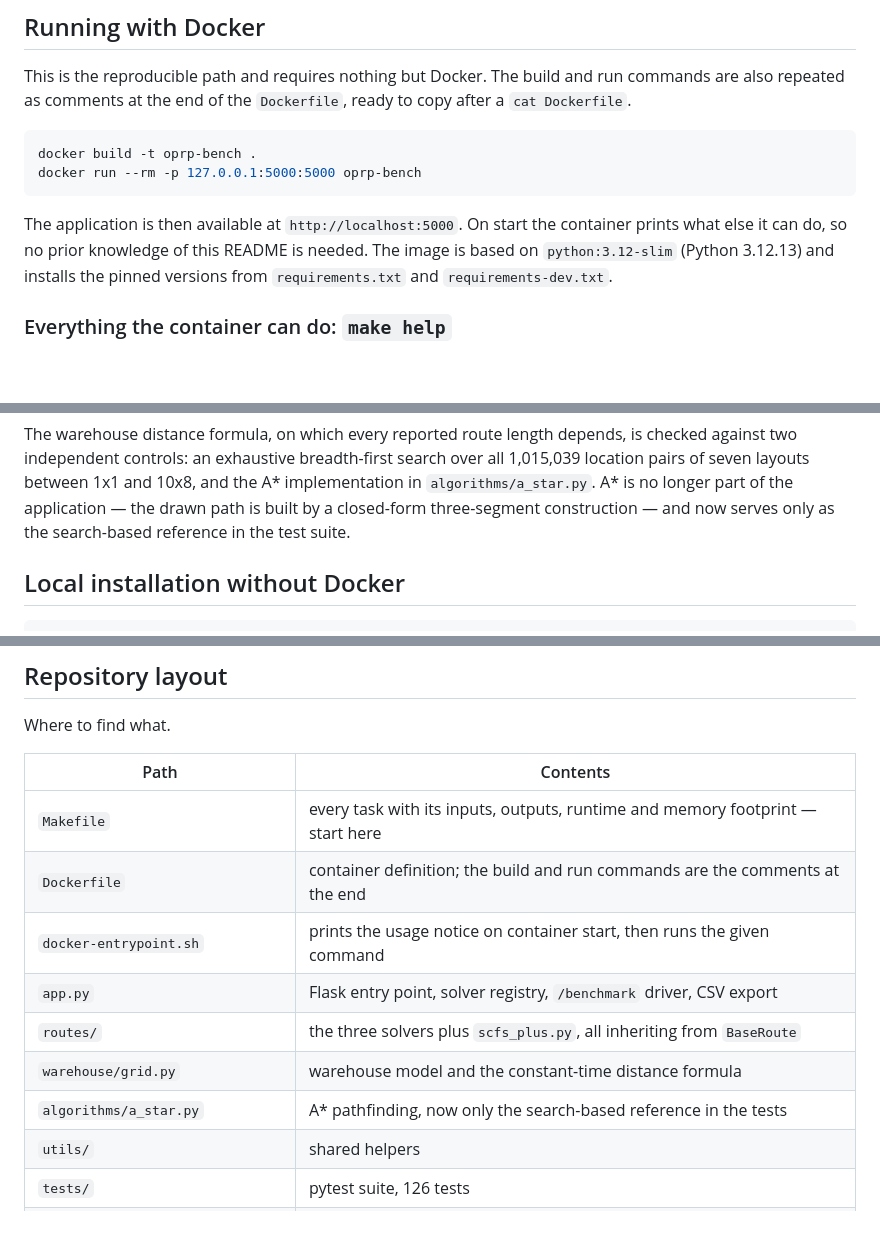
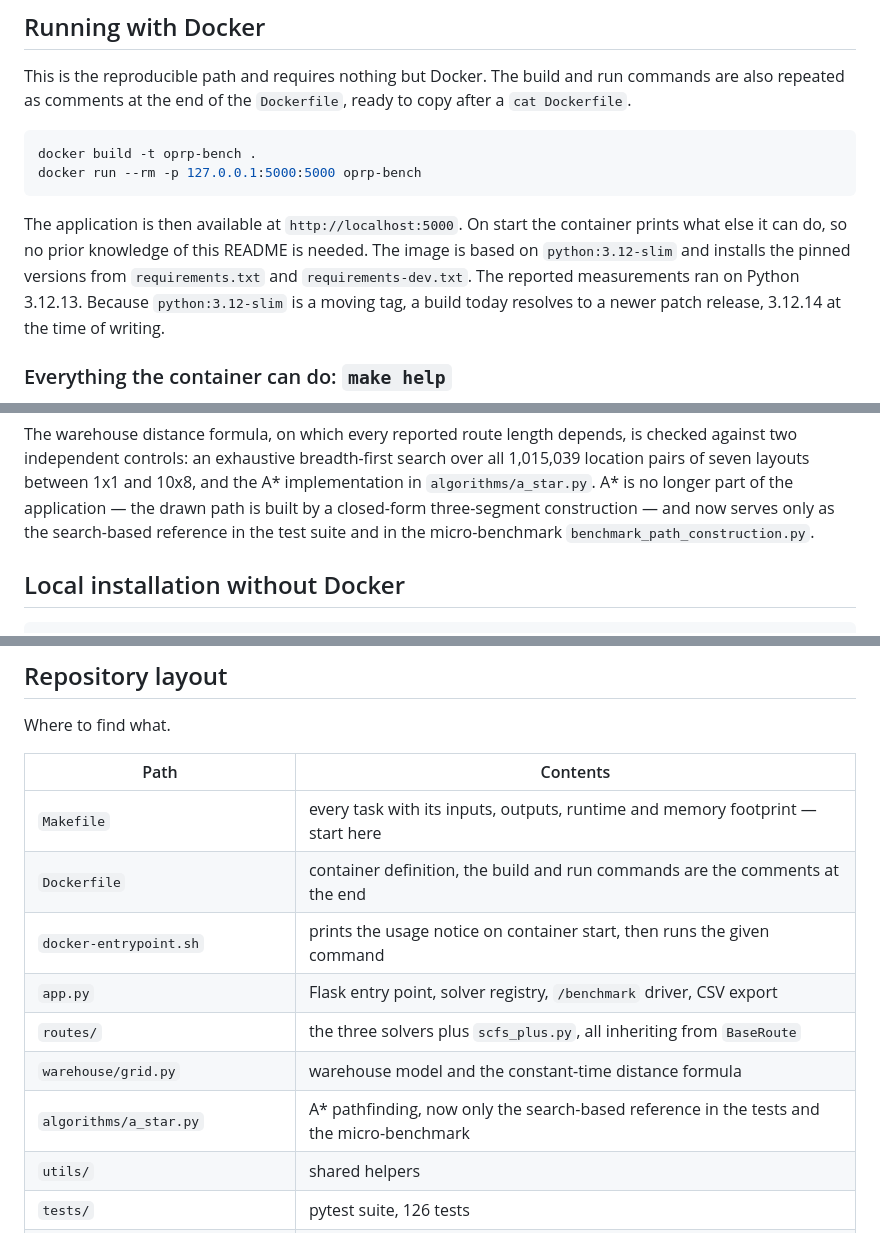
Before and after one commit to ConstiCode/bachelor_thesis, a Markdown page: README.md, 3 parts joined by grey strips. Rendered like a GitHub page; blank space fills up the shorter version.

```diff
--- a/README.md
+++ b/README.md
@@ -82,8 +84,10 @@ docker run --rm -p 127.0.0.1:5000:5000 oprp-bench
 
 The application is then available at `http://localhost:5000`. On start the container prints
 what else it can do, so no prior knowledge of this README is needed. The image is based on
-`python:3.12-slim` (Python 3.12.13) and installs the pinned versions from `requirements.txt`
-and `requirements-dev.txt`.
+`python:3.12-slim` and installs the pinned versions from `requirements.txt` and
+`requirements-dev.txt`. The reported measurements ran on Python 3.12.13. Because
+`python:3.12-slim` is a moving tag, a build today resolves to a newer patch release, 3.12.14 at
+the time of writing.
 
 ### Everything the container can do: `make help`
 
@@ -210,7 +214,7 @@ against two independent controls: an exhaustive breadth-first search over all 1,
 location pairs of seven layouts between 1x1 and 10x8, and the A* implementation in
 `algorithms/a_star.py`. A* is no longer part of the application — the drawn path is built by a
 closed-form three-segment construction — and now serves only as the search-based reference in
-the test suite.
+the test suite and in the micro-benchmark `benchmark_path_construction.py`.
 
 ## Local installation without Docker
 
@@ -230,12 +234,12 @@ Where to find what.
 | Path | Contents |
 |---|---|
 | `Makefile` | every task with its inputs, outputs, runtime and memory footprint — start here |
-| `Dockerfile` | container definition; the build and run commands are the comments at the end |
+| `Dockerfile` | container definition, the build and run commands are the comments at the end |
 | `docker-entrypoint.sh` | prints the usage notice on container start, then runs the given command |
 | `app.py` | Flask entry point, solver registry, `/benchmark` driver, CSV export |
 | `routes/` | the three solvers plus `scfs_plus.py`, all inheriting from `BaseRoute` |
 | `warehouse/grid.py` | warehouse model and the constant-time distance formula |
-| `algorithms/a_star.py` | A* pathfinding, now only the search-based reference in the tests |
+| `algorithms/a_star.py` | A* pathfinding, now only the search-based reference in the tests and the micro-benchmark |
 | `utils/` | shared helpers |
 | `tests/` | pytest suite, 126 tests |
 | `verify_optimality.py` | optimality check of the fixed-parameter algorithm against Held-Karp |
```
Also changed, not shown: other parts of README.md (+32 -26 lines).
